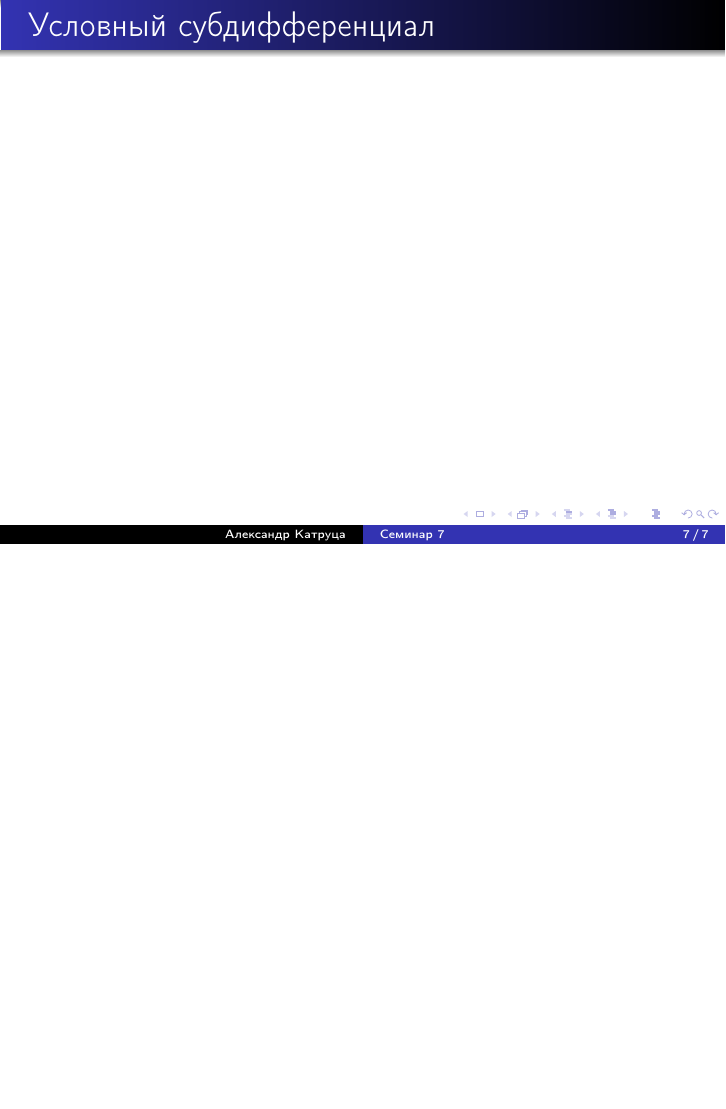
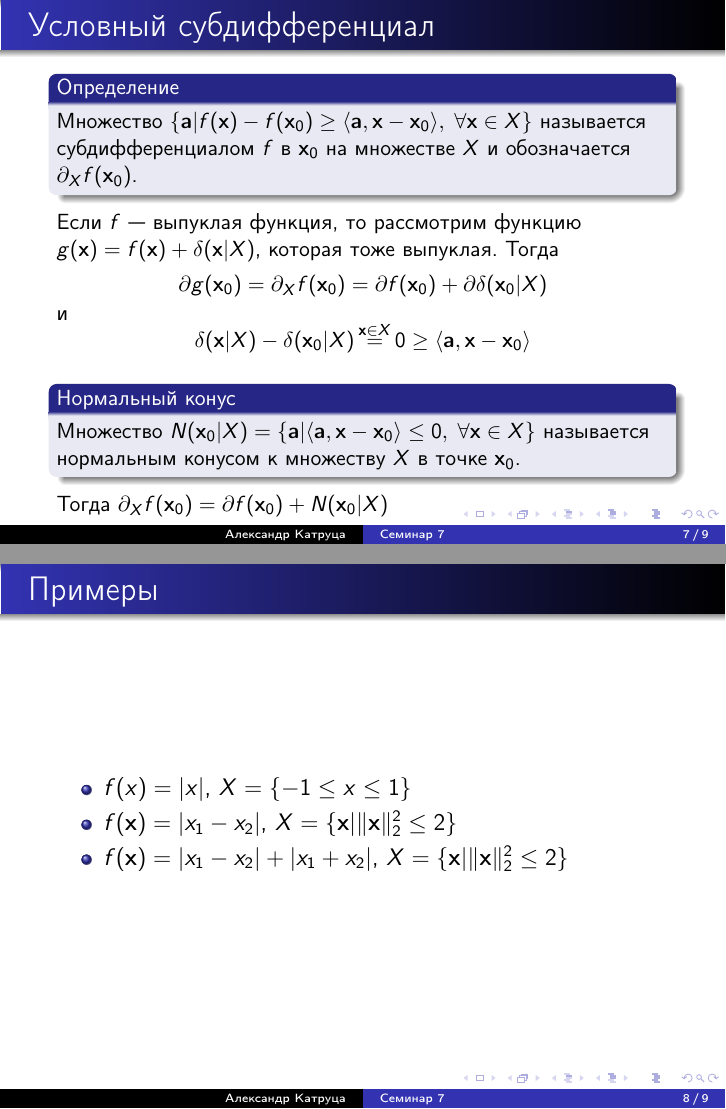
Before and after one commit to amkatrutsa/optimization_course, LaTeX slides (07-Subdifferential/Seminar7.tex): page 7 of 8 before the commit and pages 7 and 8 of 9 after it, the two joined at a grey line, the shorter picture padded with empty space. The pictures show the PDF file 07-Subdifferential/Seminar7.pdf that the author committed with the source.

Commit message:
Finish Seminar 7

```diff
--- a/07-Subdifferential/Seminar7.tex
+++ b/07-Subdifferential/Seminar7.tex
@@ -83,7 +83,39 @@ f(\by) - f(\bx) \geq \langle \ba, \by - \bx \rangle
 \end{frame}
 
 \begin{frame}{Условный субдифференциал}
+\small
+\begin{block}{Определение}
+Множество
+$
+\{ \ba |  f(\bx) - f(\bx_0) \geq \langle \ba, \bx - \bx_0 \rangle, \; \forall \bx \in X \}
+$
+называется субдифференциалом $f$ в $\bx_0$ на множестве $X$ и обозначается $\partial_X f(\bx_0)$.
+\end{block}
+%Если функция $f$ определена на множестве $X \subset \bbR^n$, то как определить субдифференциал в граничных точках?
+Если $f$~--- выпуклая функция, то рассмотрим функцию $g(\bx) = f(\bx) + \delta(\bx | X)$, которая тоже выпуклая.
+Тогда
+\vspace{-2mm}
+\[
+\partial g (\bx_0) = \partial_X f(\bx_0) = \partial f(\bx_0) + \partial \delta(\bx_0 | X)
+\vspace{-3mm}
+\]
+и
+\[
+\delta(\bx |X) - \delta(\bx_0 |X) \mathop{=}\limits^{\bx \in X} 0 \geq \langle \ba, \bx - \bx_0 \rangle
+\vspace{-3mm}
+\]
+\begin{block}{Нормальный конус}
+Множество $N(\bx_0 | X) = \{ \ba | \langle \ba, \bx - \bx_0 \rangle \leq 0, \; \forall \bx \in X \}$ называется нормальным конусом к множеству $X$ в точке $\bx_0$.
+\end{block}
+Тогда $\partial_X f(\bx_0) = \partial f(\bx_0) + N(\bx_0 | X)$
+\end{frame}
 
+\begin{frame}{Примеры}
+\begin{itemize}
+\item $f(x) = |x|$, $X = \{-1 \leq x \leq 1 \}$
+\item $f(\bx) = |x_1 - x_2|$, $X = \{ \bx | \| \bx \|^2_2 \leq 2 \}$
+\item $f(\bx) = |x_1 - x_2| + |x_1 + x_2|$, $X = \{ \bx | \| \bx \|^2_2 \leq 2 \}$
+\end{itemize}
 \end{frame}
 
 \begin{frame}{Резюме}
```
Also changed, not shown: 07-Subdifferential/Seminar7.pdf, 07-Subdifferential/Seminar7.tex (2 more changed lines).
